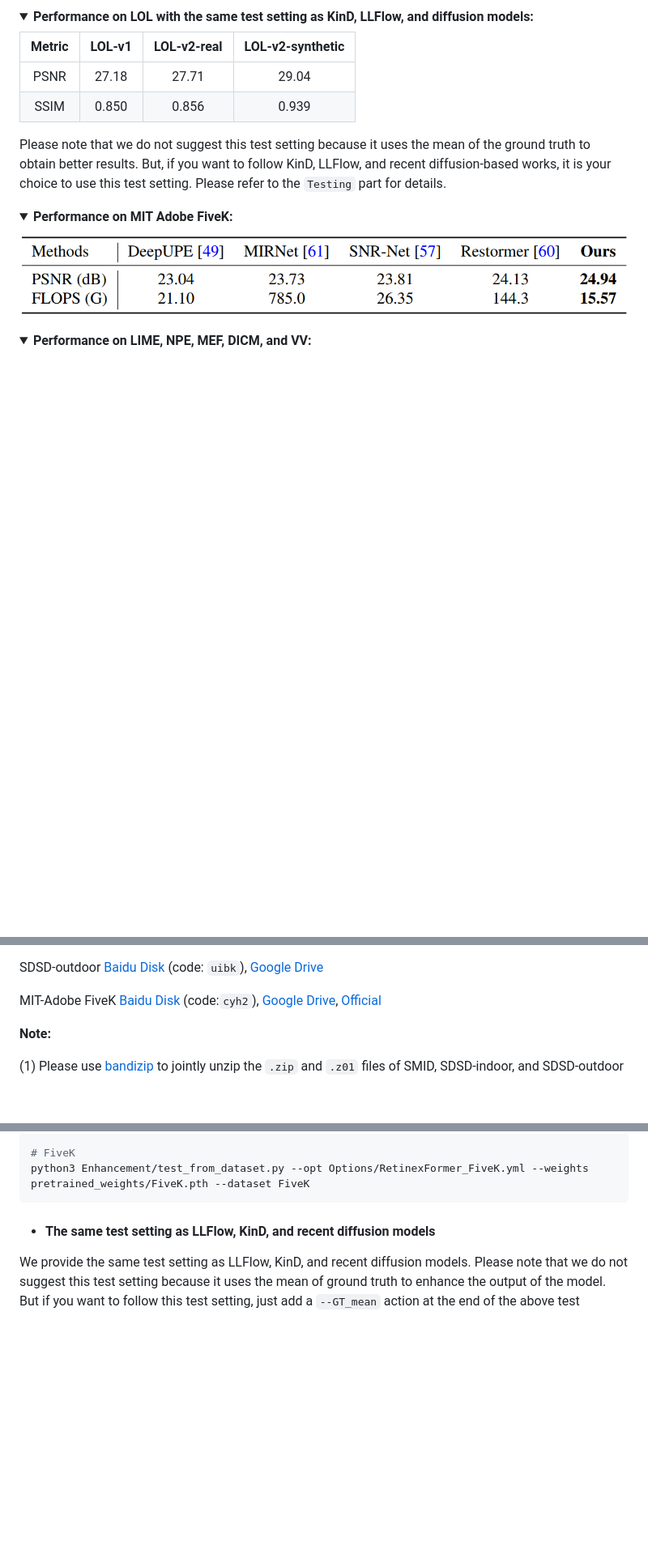
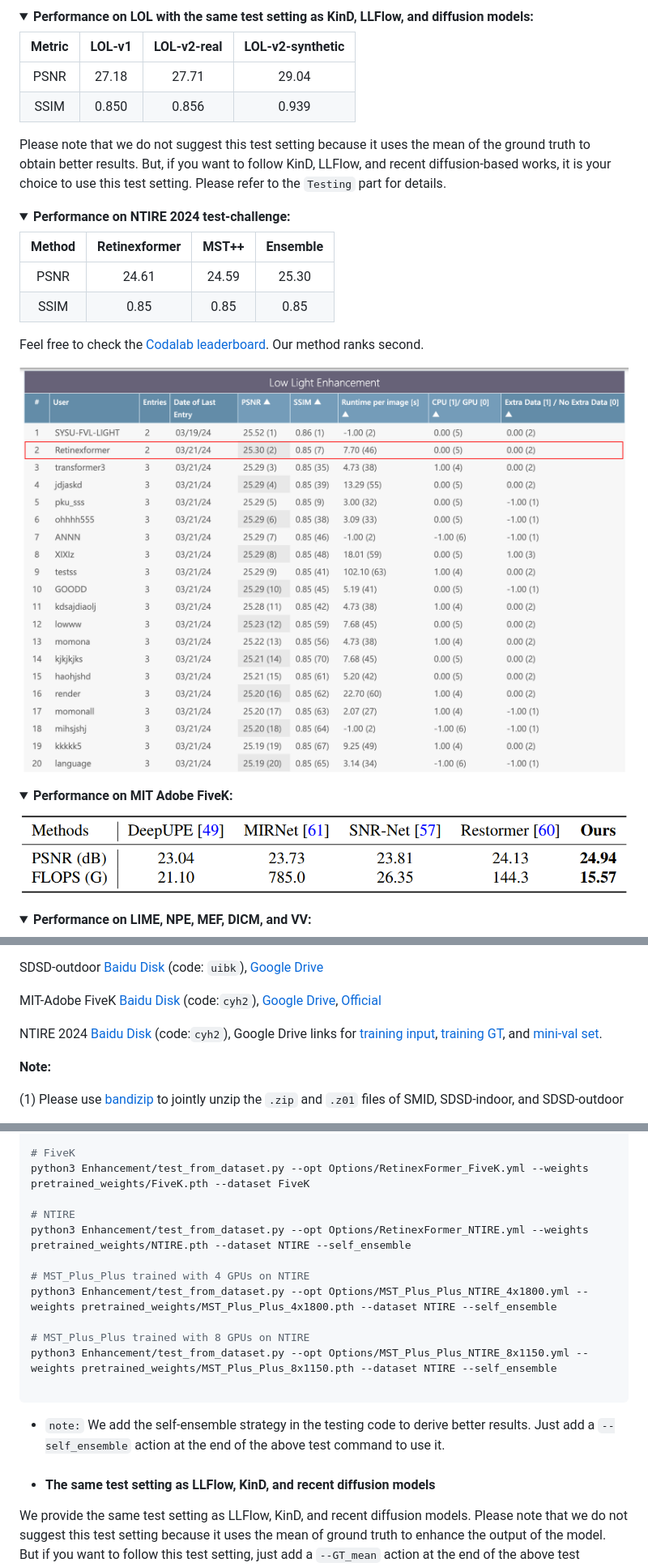
Before and after one commit to caiyuanhao1998/Retinexformer, a Markdown page: README.md, 3 parts joined by grey strips. Shown at 81% size. GitHub-like rendering; pictures changed too: figure/ntire_2024.png (added); folded sections open; blank space fills up the shorter version.

Commit message:
Update NTIRE 2024 Challenge

````diff
--- a/README.md
+++ b/README.md
@@ -83,6 +86,23 @@
 | SSIM | 0.850 | 0.856 | 0.939 |
 
 Please note that we do not suggest this test setting because it uses the mean of the ground truth to obtain better results. But, if you want to follow KinD, LLFlow, and recent diffusion-based works, it is your choice to use this test setting. Please refer to the `Testing` part for details.
+
+</details>
+
+
+</details>
+
+<details close>
+<summary><b>Performance on NTIRE 2024 test-challenge:</b></summary>
+
+|  Method  |   Retinexformer    |  MST++  |  Ensemble  |
+| :----------------------------------------------------------: | :----------------------------------------------------------: | :----------------------------------------------------------: | :----------------------------------------------------------: |
+| PSNR | 24.61 | 24.59 | 25.30 |
+| SSIM | 0.85 | 0.85 | 0.85 |
+
+Feel free to check the [Codalab leaderboard](https://codalab.lisn.upsaclay.fr/competitions/17640#results). Our method ranks second.
+
+![results_ntire](/figure/ntire_2024.png)
 
 </details>
 
@@ -155,6 +203,8 @@ SDSD-indoor [Baidu Disk](https://pan.baidu.com/s/1rfRzshGNcL0MX5soRNuwTA?errmsg=
 SDSD-outdoor [Baidu Disk](https://pan.baidu.com/share/init?surl=JzDQnFov-u6aBPPgjSzSxQ) (code: `uibk`), [Google Drive](https://drive.google.com/drive/folders/14TF0f9YQwZEntry06M93AMd70WH00Mg6)
 
 MIT-Adobe FiveK [Baidu Disk](https://pan.baidu.com/s/1ajax7N9JmttTwY84-8URxA?pwd=cyh2) (code:`cyh2`), [Google Drive](https://drive.google.com/file/d/11HEUmchFXyepI4v3dhjnDnmhW_DgwfRR/view?usp=sharing), [Official](https://data.csail.mit.edu/graphics/fivek/)
+
+NTIRE 2024 [Baidu Disk](https://pan.baidu.com/s/1Tl-LUhwsPh6XFA2SqR5c8Q?pwd=cyh2) (code:`cyh2`), Google Drive links for [training input](https://drive.google.com/file/d/1Js9yHmV0xAWhT5oJKzfx6oOr_7k5hcNg/view), [training GT](https://drive.google.com/file/d/1PUJgJiEyrIj5TgwcQlFvVGuIe3_PXMLY/view), and [mini-val set](https://drive.google.com/drive/folders/1M-WVWToH1HhMtmQlYrb8qlNCQgi0kG3y?usp=sharing).
 
 **Note:**
 
@@ -382,7 +454,19 @@ python3 Enhancement/test_from_dataset.py --opt Options/RetinexFormer_SDSD_outdoo
 
 # FiveK
 python3 Enhancement/test_from_dataset.py --opt Options/RetinexFormer_FiveK.yml --weights pretrained_weights/FiveK.pth --dataset FiveK
+
+# NTIRE
+python3 Enhancement/test_from_dataset.py --opt Options/RetinexFormer_NTIRE.yml --weights pretrained_weights/NTIRE.pth --dataset NTIRE --self_ensemble
+
+# MST_Plus_Plus trained with 4 GPUs on NTIRE
+python3 Enhancement/test_from_dataset.py --opt Options/MST_Plus_Plus_NTIRE_4x1800.yml --weights pretrained_weights/MST_Plus_Plus_4x1800.pth --dataset NTIRE --self_ensemble
+
+# MST_Plus_Plus trained with 8 GPUs on NTIRE
+python3 Enhancement/test_from_dataset.py --opt Options/MST_Plus_Plus_NTIRE_8x1150.yml --weights pretrained_weights/MST_Plus_Plus_8x1150.pth --dataset NTIRE --self_ensemble
+
 ```
+
+- `note:` We add the self-ensemble strategy in the testing code to derive better results. Just add a `--self_ensemble` action at the end of the above test command to use it.
 
 
 - #### The same test setting as LLFlow, KinD, and recent diffusion models
````
Also changed, not shown: other parts of README.md (+53 -0 lines), 5 other files.
